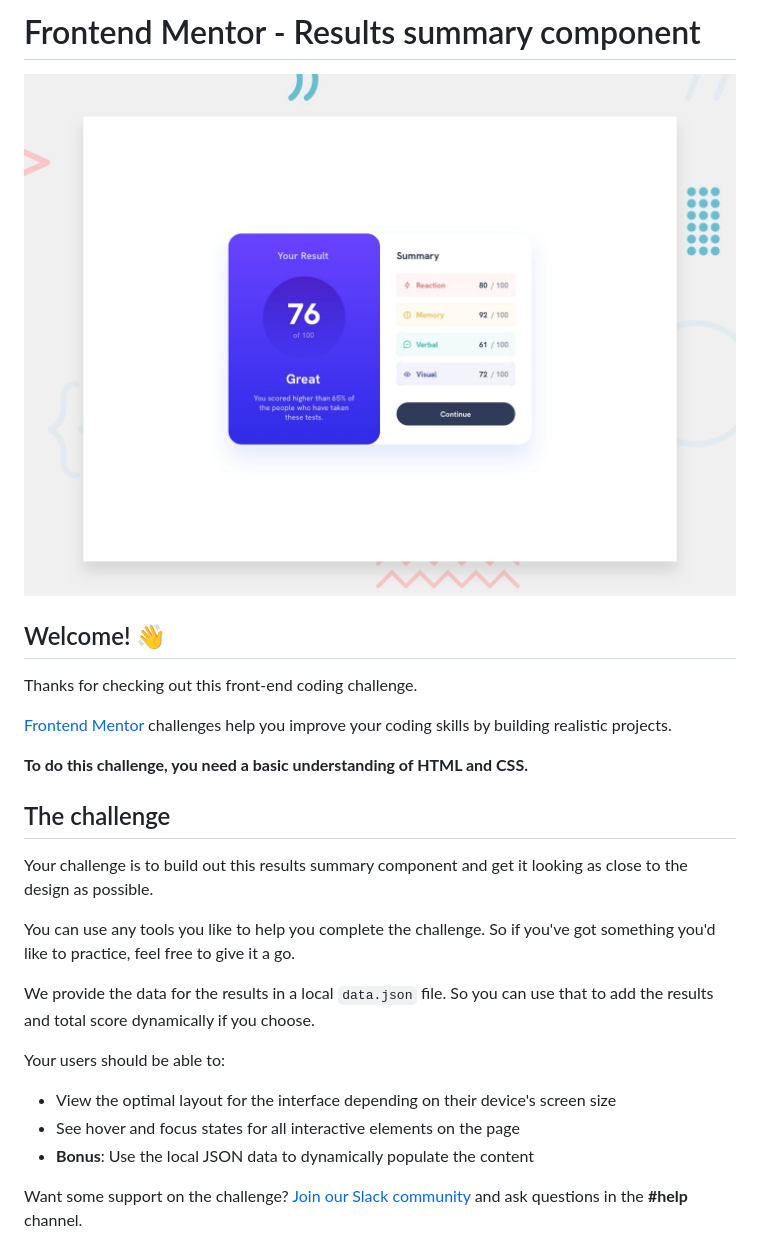
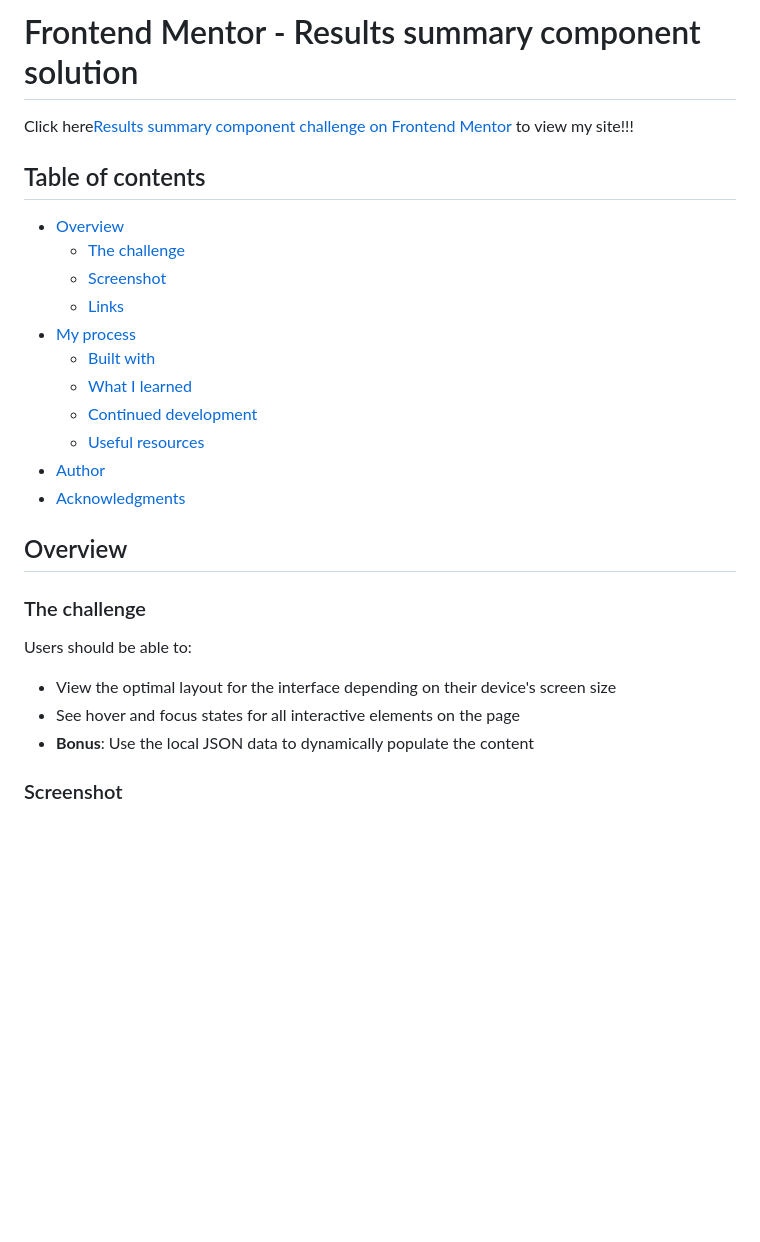
Before and after one commit to LBuchananCates/results-summary-card, a Markdown page: README.md, the part around one of its changes. GitHub-like rendering; blank space fills up the shorter version.

```diff
--- a/README.md
+++ b/README.md
@@ -1,28 +1,30 @@
-# Frontend Mentor - Results summary component
+# Frontend Mentor - Results summary component solution
 
-![Design preview for the Results summary component coding challenge](./design/desktop-preview.jpg)
+Click here[Results summary component challenge on Frontend Mentor](https://monumental-speculoos-59ea87.netlify.app) to view my site!!!
 
-## Welcome! 👋
+## Table of contents
 
-Thanks for checking out this front-end coding challenge.
+- [Overview](#overview)
+  - [The challenge](#the-challenge)
+  - [Screenshot](#screenshot)
+  - [Links](#links)
+- [My process](#my-process)
+  - [Built with](#built-with)
+  - [What I learned](#what-i-learned)
+  - [Continued development](#continued-development)
+  - [Useful resources](#useful-resources)
+- [Author](#author)
+- [Acknowledgments](#acknowledgments)
 
-[Frontend Mentor](https://www.frontendmentor.io) challenges help you improve your coding skills by building realistic projects.
+## Overview
 
-**To do this challenge, you need a basic understanding of HTML and CSS.**
+### The challenge
 
-## The challenge
-
-Your challenge is to build out this results summary component and get it looking as close to the design as possible.
-
-You can use any tools you like to help you complete the challenge. So if you've got something you'd like to practice, feel free to give it a go.
-
-We provide the data for the results in a local `data.json` file. So you can use that to add the results and total score dynamically if you choose.
-
-Your users should be able to:
+Users should be able to:
 
 - View the optimal layout for the interface depending on their device's screen size
 - See hover and focus states for all interactive elements on the page
 - **Bonus**: Use the local JSON data to dynamically populate the content
 
-Want some support on the challenge? [Join our Slack community](https://www.frontendmentor.io/slack) and ask questions in the **#help** channel.
+### Screenshot
 
```
Also changed, not shown: other parts of README.md (+94 -48 lines).
